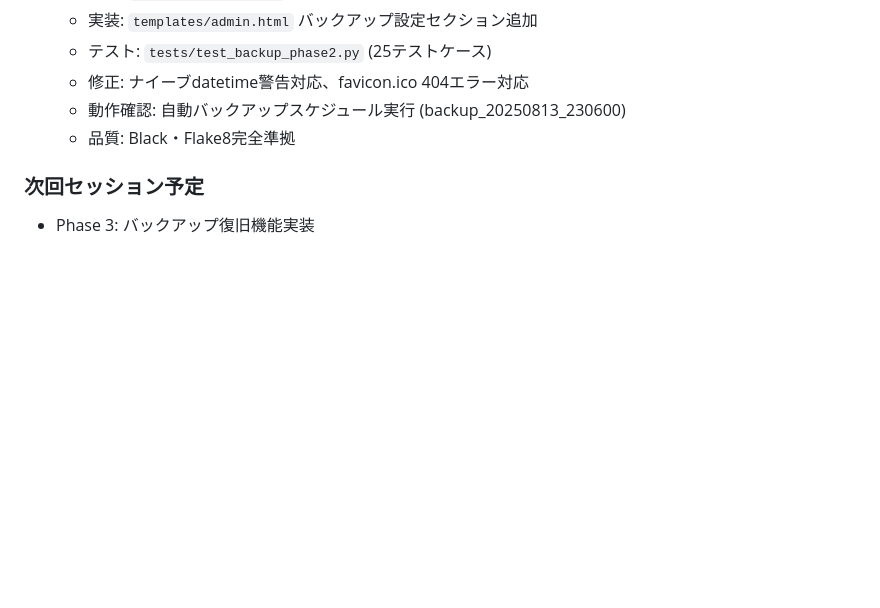
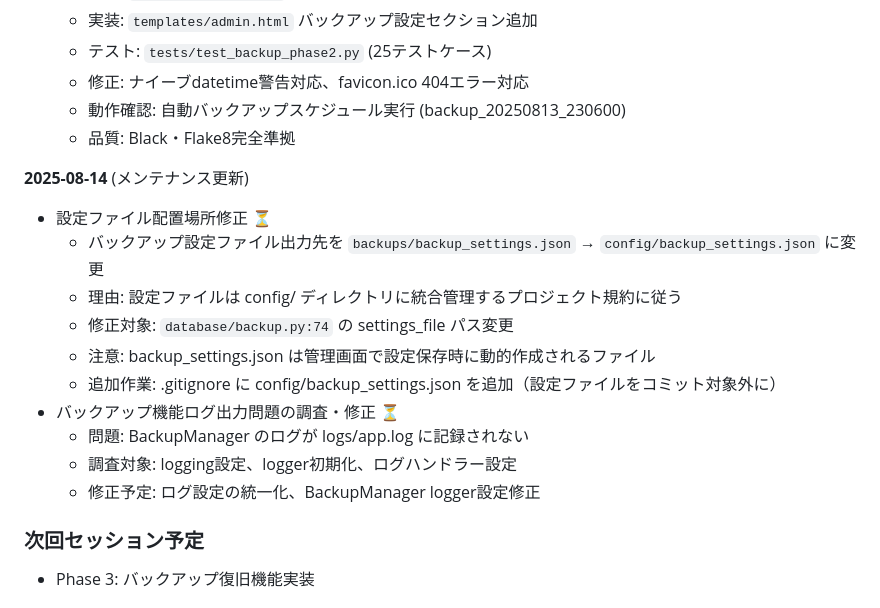
Before and after one commit to shimesaba-type0/secure-pdf-viewer, a Markdown page: tickets/tasks/TASK-018.md, the part around the change. Drawn GitHub-style; blank space fills up the shorter version.

Commit message:
docs: TASK-018 Phase 2メンテナンス更新記録 - 設定ファイル配置修正・ログ出力問題追加
- 設定ファイル出力先変更: backups/backup_settings.json → config/backup_settings.json
- backup_settings.json は管理画面で設定保存時に動的作成されるファイルであることを明記
- .gitignore追加作業を記録（設定ファイルをコミット対象外にする）
- バックアップ機能ログ出力問題の調査・修正タスク追加

🤖 Generated with [Claude Code](https://claude.ai/code)

Co-Authored-By: Claude <noreply@anthropic.com>

```diff
--- a/tickets/tasks/TASK-018.md
+++ b/tickets/tasks/TASK-018.md
@@ -333,6 +333,18 @@ GET  /admin/backup/status     # 実行状況取得
   - 動作確認: 自動バックアップスケジュール実行 (backup_20250813_230600)
   - 品質: Black・Flake8完全準拠
 
+**2025-08-14** (メンテナンス更新)
+- 設定ファイル配置場所修正 ⏳
+  - バックアップ設定ファイル出力先を `backups/backup_settings.json` → `config/backup_settings.json` に変更
+  - 理由: 設定ファイルは config/ ディレクトリに統合管理するプロジェクト規約に従う
+  - 修正対象: `database/backup.py:74` の settings_file パス変更
+  - 注意: backup_settings.json は管理画面で設定保存時に動的作成されるファイル
+  - 追加作業: .gitignore に config/backup_settings.json を追加（設定ファイルをコミット対象外に）
+- バックアップ機能ログ出力問題の調査・修正 ⏳
+  - 問題: BackupManager のログが logs/app.log に記録されない
+  - 調査対象: logging設定、logger初期化、ログハンドラー設定
+  - 修正予定: ログ設定の統一化、BackupManager logger設定修正
+
 ### 次回セッション予定
 - Phase 3: バックアップ復旧機能実装
 
```
